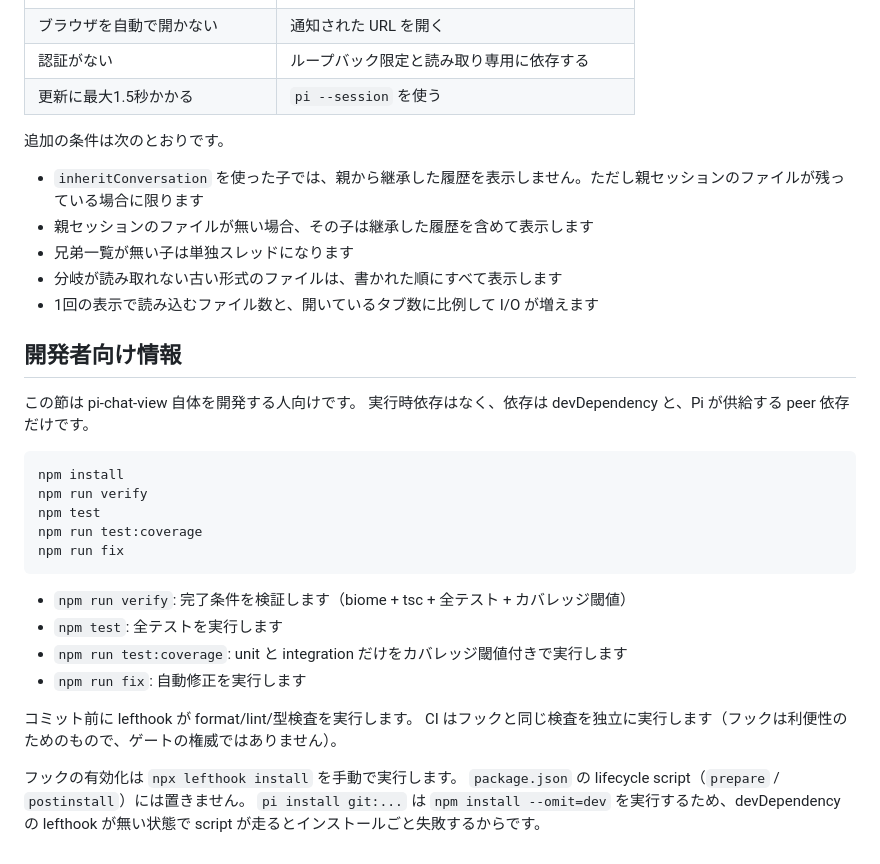
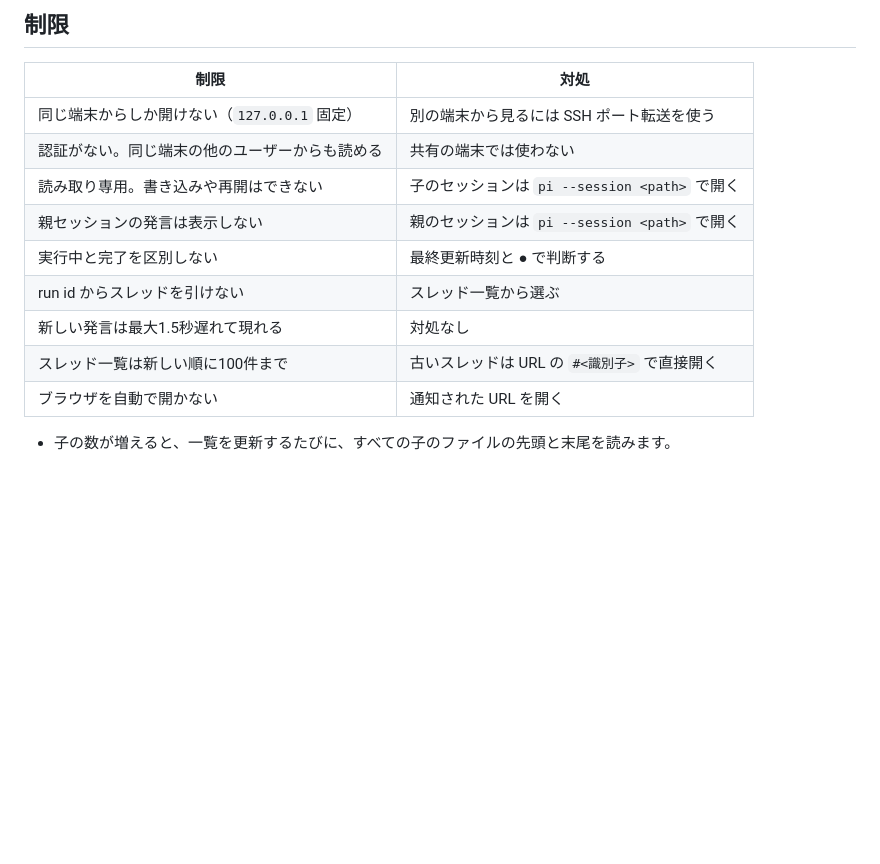
Before and after one commit to kurowashi/pi-chat-view, a Markdown page: README.md, the part around one of its changes. Drawn GitHub-style; blank space fills up the shorter version.

````diff
--- a/README.md
+++ b/README.md
@@ -145,36 +140,15 @@ ref を固定する場合は `pi install git:github.com/kurowashi/pi-chat-view@<
+## 制限
+
+| 制限 | 対処 |
+|---|---|
+| 同じ端末からしか開けない（`127.0.0.1` 固定） | 別の端末から見るには SSH ポート転送を使う |
+| 認証がない。同じ端末の他のユーザーからも読める | 共有の端末では使わない |
+| 読み取り専用。書き込みや再開はできない | 子のセッションは `pi --session <path>` で開く |
+| 親セッションの発言は表示しない | 親のセッションは `pi --session <path>` で開く |
+| 実行中と完了を区別しない | 最終更新時刻と ● で判断する |
+| run id からスレッドを引けない | スレッド一覧から選ぶ |
+| 新しい発言は最大1.5秒遅れて現れる | 対処なし |
+| スレッド一覧は新しい順に100件まで | 古いスレッドは URL の `#<識別子>` で直接開く |
 | ブラウザを自動で開かない | 通知された URL を開く |
-| 認証がない | ループバック限定と読み取り専用に依存する |
-| 更新に最大1.5秒かかる | `pi --session` を使う |
 
-追加の条件は次のとおりです。
-
-- `inheritConversation` を使った子では、親から継承した履歴を表示しません。ただし親セッションのファイルが残っている場合に限ります
-- 親セッションのファイルが無い場合、その子は継承した履歴を含めて表示します
-- 兄弟一覧が無い子は単独スレッドになります
-- 分岐が読み取れない古い形式のファイルは、書かれた順にすべて表示します
-- 1回の表示で読み込むファイル数と、開いているタブ数に比例して I/O が増えます
-
-## 開発者向け情報
-
-この節は pi-chat-view 自体を開発する人向けです。
-実行時依存はなく、依存は devDependency と、Pi が供給する peer 依存だけです。
-
-```bash
-npm install
-npm run verify
-npm test
-npm run test:coverage
-npm run fix
-```
-
-- `npm run verify`: 完了条件を検証します（biome + tsc + 全テスト + カバレッジ閾値）
-- `npm test`: 全テストを実行します
-- `npm run test:coverage`: unit と integration だけをカバレッジ閾値付きで実行します
-- `npm run fix`: 自動修正を実行します
-
-コミット前に lefthook が format/lint/型検査を実行します。
-CI はフックと同じ検査を独立に実行します（フックは利便性のためのもので、ゲートの権威ではありません）。
-
-フックの有効化は `npx lefthook install` を手動で実行します。
-`package.json` の lifecycle script（`prepare` / `postinstall`）には置きません。
-`pi install git:...` は `npm install --omit=dev` を実行するため、devDependency の lefthook が無い状態で script が走るとインストールごと失敗するからです。
+- 子の数が増えると、一覧を更新するたびに、すべての子のファイルの先頭と末尾を読みます。
````
Also changed, not shown: other parts of README.md (+87 -92 lines), AGENTS.md (+10 -0 lines).
